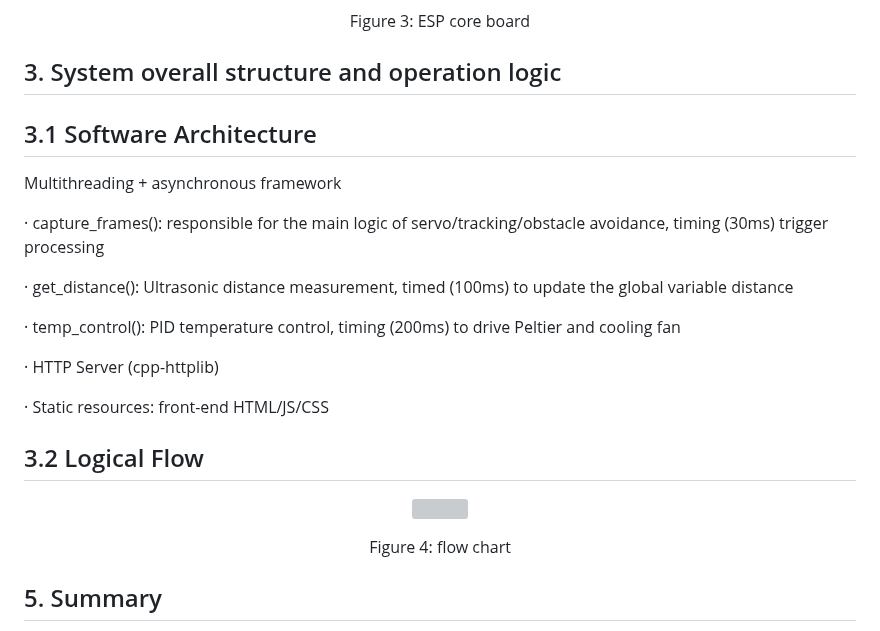
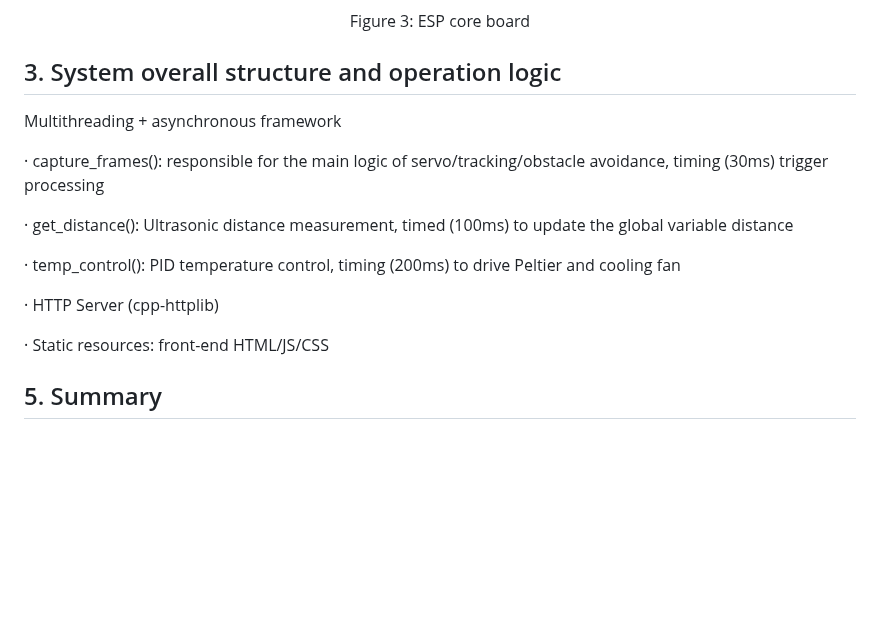
Before and after one commit to 40Group/AGV40, a Markdown page: README.md, the part around the change. Drawn GitHub-style; blank space fills up the shorter version; grey boxes are pictures that could not be loaded.

```diff
--- a/README.md
+++ b/README.md
@@ -30,7 +30,7 @@ Figure 3: ESP core board
 </p>
 
 ## 3. System overall structure and operation logic
-## 3.1 Software Architecture
+
 Multithreading + asynchronous framework
 
 · capture_frames(): responsible for the main logic of servo/tracking/obstacle avoidance, timing (30ms) trigger processing
@@ -43,13 +43,7 @@ Multithreading + asynchronous framework
 
 · Static resources: front-end HTML/JS/CSS
 
-## 3.2 Logical Flow
-<p align="center">
-  <img src="Images/Logical%20Flow.png" width="400"/>
-</p>
-<p align="center">
-Figure 4: flow chart
-</p>
+
 
 
 
```
